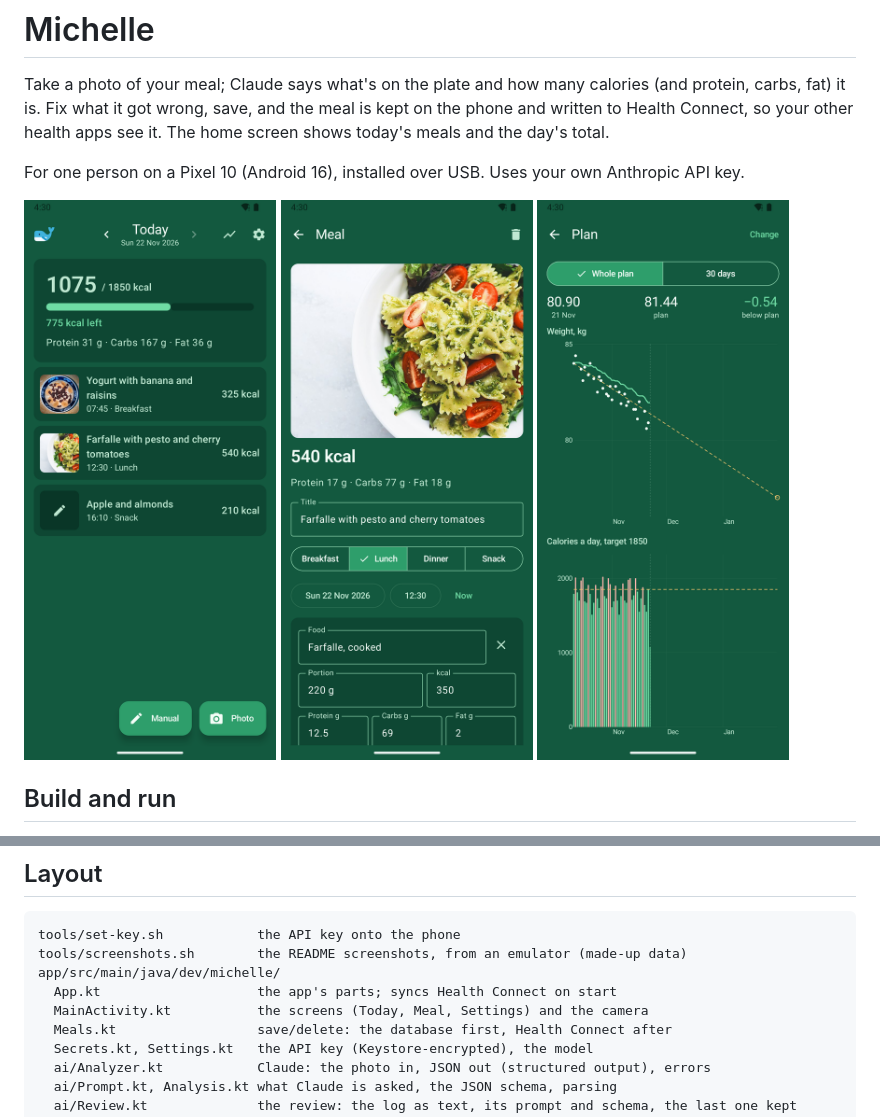
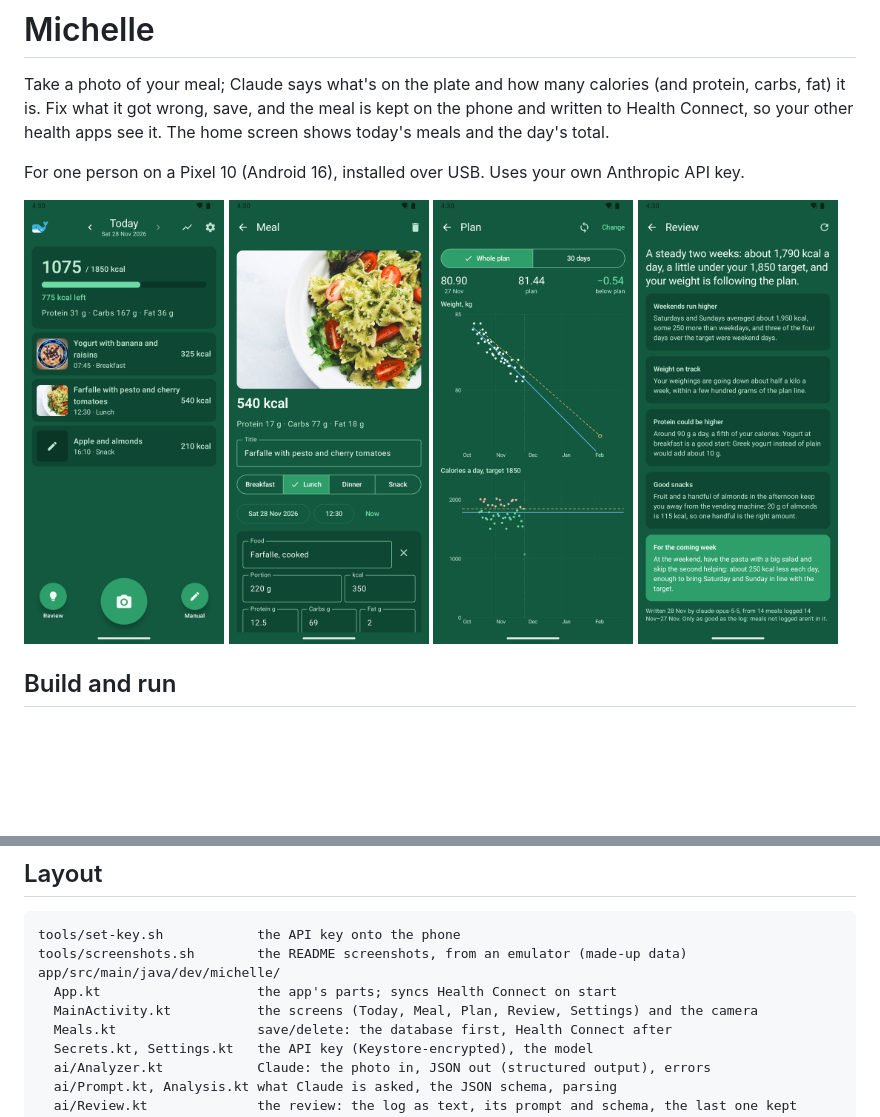
Before and after one commit to dellambrogio/michelle, a Markdown page: README.md, 2 parts joined by grey strips. Rendered like a GitHub page; pictures changed too: docs/meal.png, docs/plan.png, docs/review.png (added); blank space fills up the shorter version.

Commit message:
Screenshots redone, with the Review screen (made-up review in the demo seed)

```diff
--- a/README.md
+++ b/README.md
@@ -7,9 +7,10 @@ your other health apps see it. The home screen shows today's meals and the day's
 For one person on a Pixel 10 (Android 16), installed over USB. Uses your own Anthropic API key.
 
 <p>
-  <img src="docs/today.png" width="260" alt="Today: the day's calories against the target, and the meals">
-  <img src="docs/meal.png" width="260" alt="A meal: the photo, calories and macros, and each food, editable">
-  <img src="docs/plan.png" width="260" alt="Plan: weight against the plan line, and calories a day against the target">
+  <img src="docs/today.png" width="200" alt="Today: the day's calories against the target, and the meals">
+  <img src="docs/meal.png" width="200" alt="A meal: the photo, calories and macros, and each food, editable">
+  <img src="docs/plan.png" width="200" alt="Plan: weight against the plan line, and calories a day against the target">
+  <img src="docs/review.png" width="200" alt="Review: Claude looks back at two weeks of meals">
 </p>
 
 ## Build and run
@@ -126,7 +127,7 @@ tools/set-key.sh            the API key onto the phone
 tools/screenshots.sh        the README screenshots, from an emulator (made-up data)
 app/src/main/java/dev/michelle/
   App.kt                    the app's parts; syncs Health Connect on start
-  MainActivity.kt           the screens (Today, Meal, Settings) and the camera
+  MainActivity.kt           the screens (Today, Meal, Plan, Review, Settings) and the camera
   Meals.kt                  save/delete: the database first, Health Connect after
   Secrets.kt, Settings.kt   the API key (Keystore-encrypted), the model
   ai/Analyzer.kt            Claude: the photo in, JSON out (structured output), errors
```
Also changed, not shown: 2 other files.
